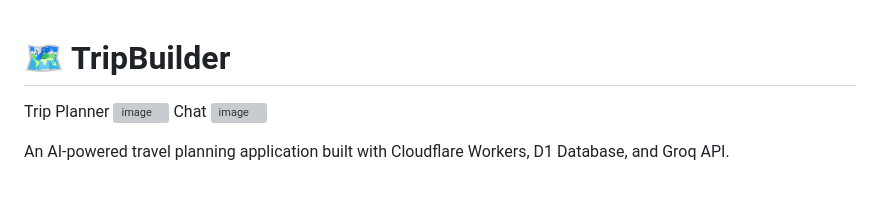
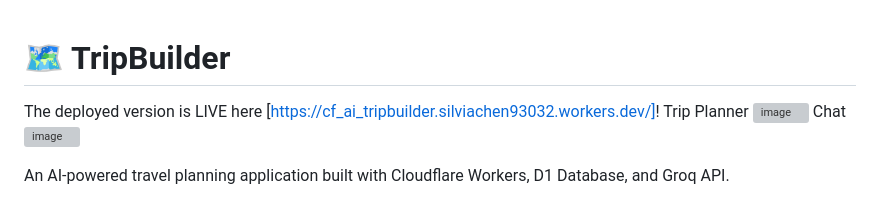
Before and after one commit to silviachen46/cf_ai_tripbuilder, a Markdown page: README.md, the part around the change. Drawn GitHub-style; grey boxes are pictures that could not be loaded.

```diff
--- a/README.md
+++ b/README.md
@@ -1,5 +1,5 @@
 # 🗺️ TripBuilder
-
+The deployed version is LIVE here [https://cf_ai_tripbuilder.silviachen93032.workers.dev/]!
 Trip Planner
 <img width="1279" height="668" alt="image" src="https://github.com/user-attachments/assets/d17e5b78-d290-4172-8539-7653774519ec" />
 Chat
```
